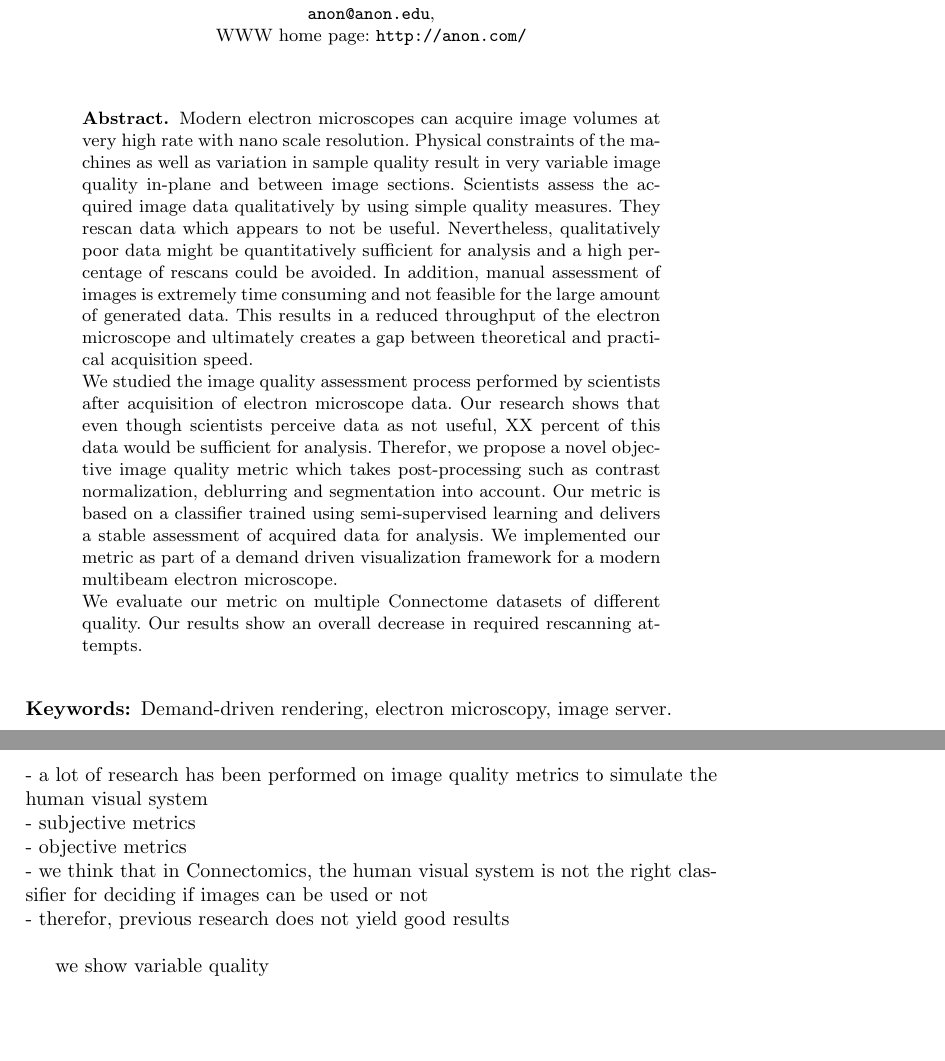
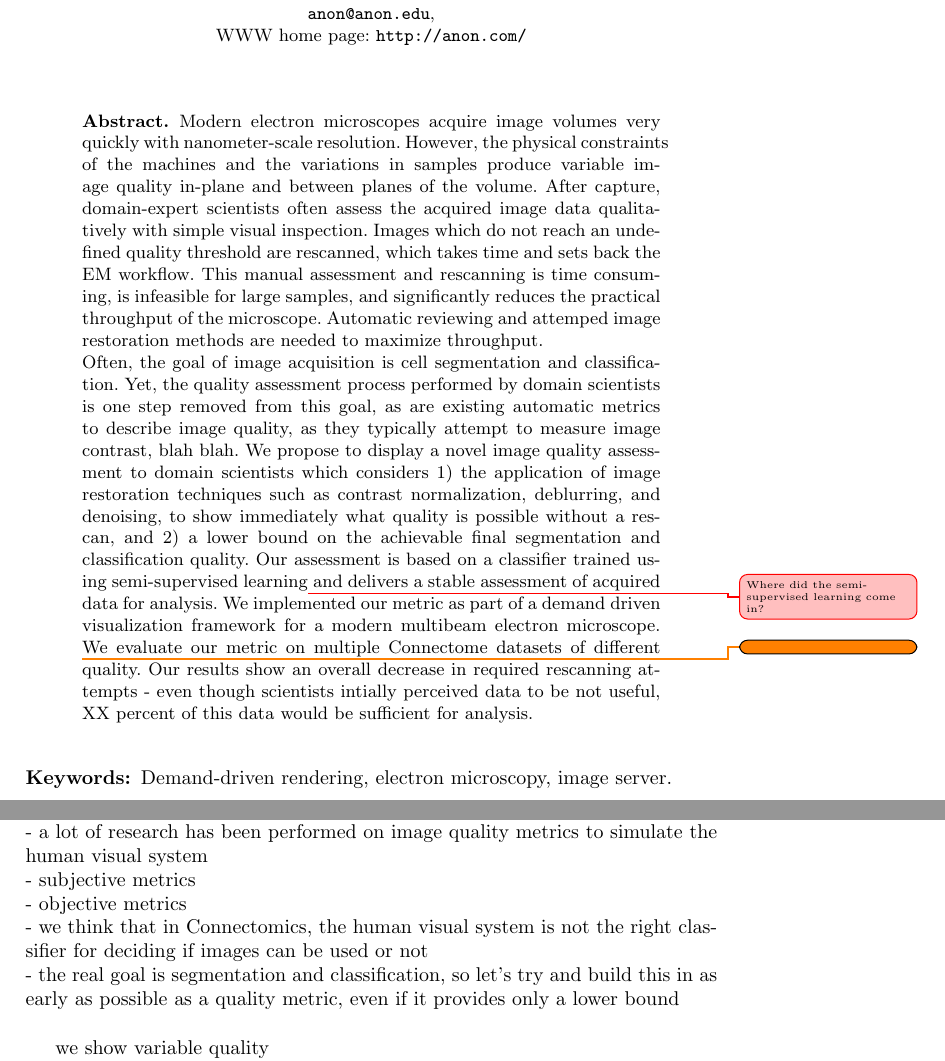
Before and after one commit to VCG/em-quality-metric, a LaTeX paper (Paper/ddis.tex): two parts of pages 1 and 2 of 5 before the commit and two parts of pages 1 and 2 of 6 after it, joined at a grey line, cut so that both start at the same text, the shorter picture padded with empty space. Compiled offline with pdfLaTeX.

Commit message:
James notes
I rewrote the abstract a bit, and left a few notes.
Keep trying to flesh it out; I'll look again once you're where you
wanted to be.

```diff
--- a/Paper/ddis.tex
+++ b/Paper/ddis.tex
@@ -6,7 +6,10 @@
 \documentclass{llncs}
 %
 \usepackage{makeidx}  % allows for indexgeneration
-\usepackage{todonotes}
+\usepackage{xargs}
+\usepackage[colorinlistoftodos,prependcaption,textsize=tiny]{todonotes}
+
+\newcommandx{\james}[2][1=]{\todo[linecolor=red,backgroundcolor=red!25,bordercolor=red,#1]{#2}}
 %
 
 \begin{document}
@@ -33,11 +36,14 @@
 
 \begin{abstract}
 %Modern electron microscopes acquire image sections at rates of multiple gigabytes per second. Often storing and distributing the dataset is difficult. Rendering requires a registered, stitched, and pyramid decomposed copy of the data, which can take days to compute. Increases in microscope acquisition rates outpace decreases in the time to compute and distribute the data for viewing, and so a different approach is needed. We propose a demand-driven image server for volume viewing which moves towards processing only the requested user display pixels on the fly from the unprocessed dataset. To remove dataset re-storage and re-distribution, clients access the data from the web: the browser viewport details are sent to the server, which replies with just the required pixels. This enables immediate presentation and exploration after data acquisition. We demonstrate the performance of our image server on two large Connectome datasets. We evaluate our infrastructure on a simulated infinitely large volume to validate scalability. We discuss our findings and provide an analysis of requirements for demand-driven rendering of large image volumes.
-Modern electron microscopes can acquire image volumes at very high rate with nano scale resolution. Physical constraints of the machines as well as variation in sample quality result in very variable image quality in-plane and between image sections. Scientists assess the acquired image data qualitatively by using simple quality measures. They rescan data which appears to not be useful. Nevertheless, qualitatively poor data might be quantitatively sufficient for analysis and a high percentage of rescans could be avoided. In addition, manual assessment of images is extremely time consuming and not feasible for the large amount of generated data. This results in a reduced throughput of the electron microscope and ultimately creates a gap between theoretical and practical acquisition speed.
 
-We studied the image quality assessment process performed by scientists after acquisition of electron microscope data. Our research shows that even though scientists perceive data as not useful, XX percent of this data would be sufficient for analysis. Therefor, we propose a novel objective image quality metric which takes post-processing such as contrast normalization, deblurring and segmentation into account. Our metric is based on a classifier trained using semi-supervised learning and delivers a stable assessment of acquired data for analysis. We implemented our metric as part of a demand driven visualization framework for a modern multibeam electron microscope.
+Modern electron microscopes acquire image volumes very quickly with nanometer-scale resolution. However, the physical constraints of the machines and the variations in samples produce variable image quality in-plane and between planes of the volume. After capture, domain-expert scientists often assess the acquired image data qualitatively with simple visual inspection. Images which do not reach an undefined quality threshold are rescanned, which takes time and sets back the EM workflow. This manual assessment and rescanning is time consuming, is infeasible for large samples, and significantly reduces the practical throughput of the microscope. Automatic reviewing and attemped image restoration methods are needed to maximize throughput.
 
-We evaluate our metric on multiple Connectome datasets of different quality. Our results show an overall decrease in required rescanning attempts.
+Often, the goal of image acquisition is cell segmentation and classification. Yet, the quality assessment process performed by domain scientists is one step removed from this goal, as are existing automatic metrics to describe image quality, as they typically attempt to measure image contrast, blah blah. We propose to display a novel image quality assessment to domain scientists which considers 1) the application of image restoration techniques such as contrast normalization, deblurring, and denoising, to show immediately what quality is possible without a rescan, and 2) a lower bound on the achievable final segmentation and classification quality. Our assessment is based on a classifier trained using semi-supervised learning\james{Where did the semi-supervised learning come in?} and delivers a stable assessment of acquired data for analysis. We implemented our metric as part of a demand driven visualization framework for a modern multibeam electron microscope.
+\todo
+
+We evaluate our metric on multiple Connectome datasets of different quality. Our results show an overall decrease in required rescanning attempts - even though scientists intially perceived data to be not useful, XX percent of this data would be sufficient for analysis.
+
 
 \end{abstract}
 \keywords{Demand-driven rendering, electron microscopy, image server.}
@@ -51,7 +57,7 @@ We evaluate our metric on multiple Connectome datasets of different quality. Our
 - subjective metrics\\
 - objective metrics\\
 - we think that in Connectomics, the human visual system is not the right classifier for deciding if images can be used or not\\
-- therefor, previous research does not yield good results\\
+- the real goal is segmentation and classification, so let's try and build this in as early as possible as a quality metric, even if it provides only a lower bound\\
 
 we show variable quality
 
```
Also changed, not shown: Paper/ddis.pdf, Paper/ddis.tex (3 more changed lines).
